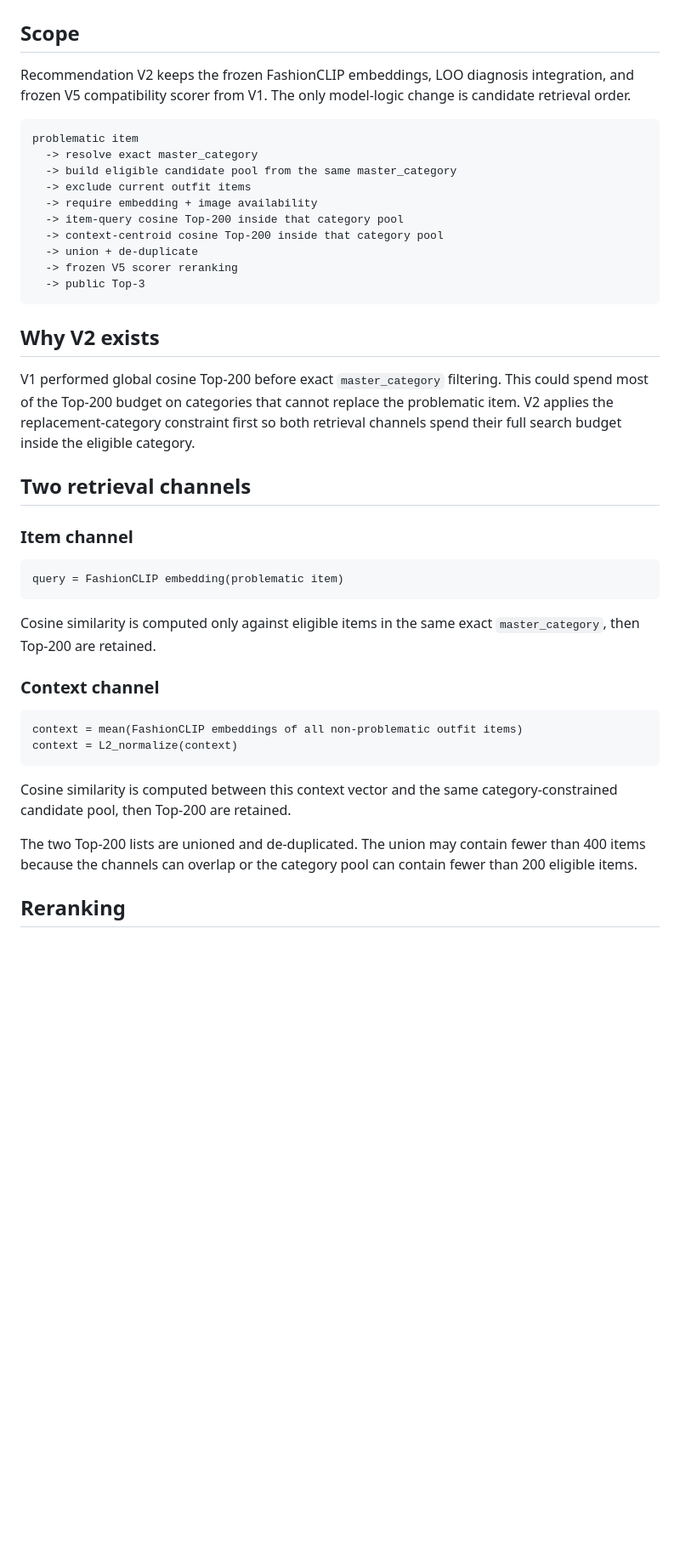
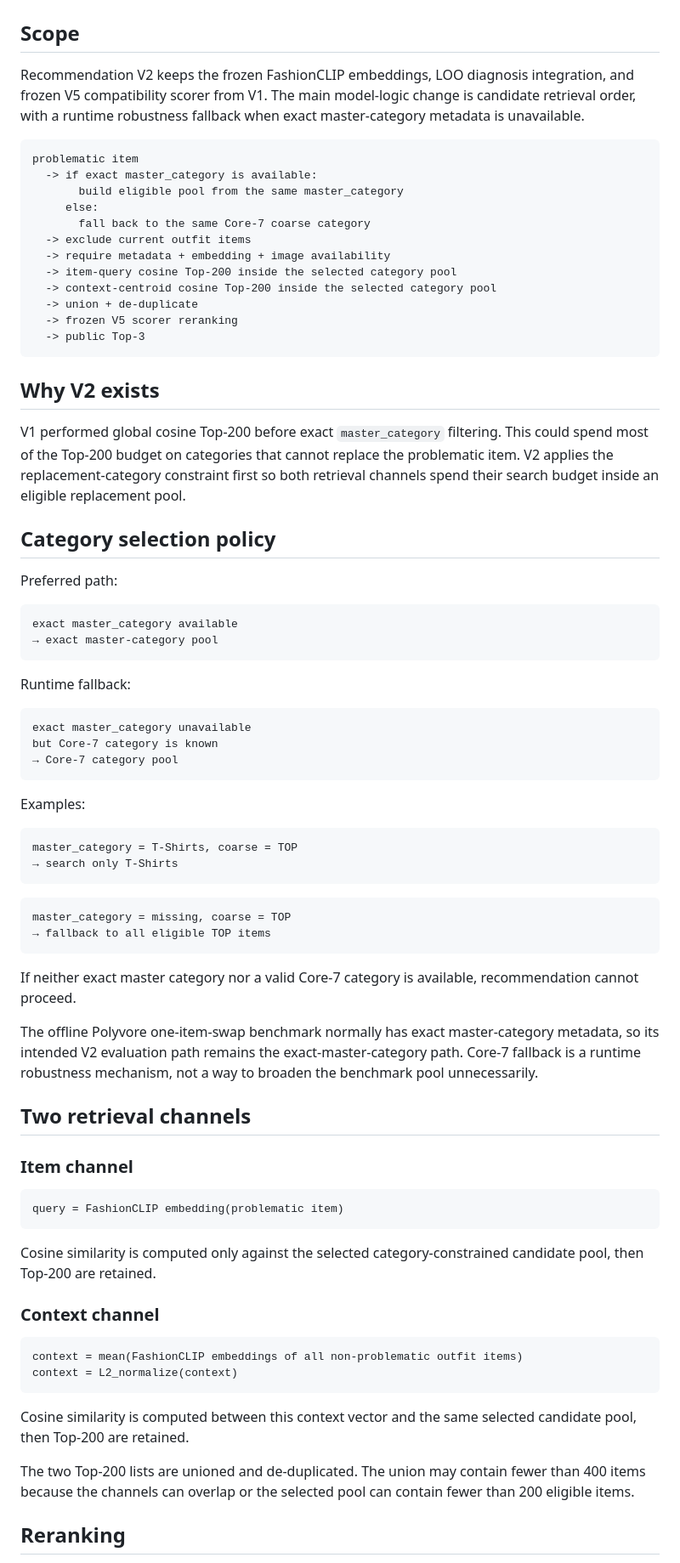
Before and after one commit to ThinhTran2208/opisoverated, a Markdown page: docs/RECOMMENDATION_V2.md, the part around one of its changes. Shown at 85% size. Drawn GitHub-style; blank space fills up the shorter version.

Commit message:
docs: document Core-7 runtime fallback in Recommendation V2

````diff
--- a/docs/RECOMMENDATION_V2.md
+++ b/docs/RECOMMENDATION_V2.md
@@ -2,16 +2,18 @@
 
 ## Scope
 
-Recommendation V2 keeps the frozen FashionCLIP embeddings, LOO diagnosis integration, and frozen V5 compatibility scorer from V1. The only model-logic change is candidate retrieval order.
+Recommendation V2 keeps the frozen FashionCLIP embeddings, LOO diagnosis integration, and frozen V5 compatibility scorer from V1. The main model-logic change is candidate retrieval order, with a runtime robustness fallback when exact master-category metadata is unavailable.
 
 ```text
 problematic item
-  -> resolve exact master_category
-  -> build eligible candidate pool from the same master_category
+  -> if exact master_category is available:
+       build eligible pool from the same master_category
+     else:
+       fall back to the same Core-7 coarse category
   -> exclude current outfit items
-  -> require embedding + image availability
-  -> item-query cosine Top-200 inside that category pool
-  -> context-centroid cosine Top-200 inside that category pool
+  -> require metadata + embedding + image availability
+  -> item-query cosine Top-200 inside the selected category pool
+  -> context-centroid cosine Top-200 inside the selected category pool
   -> union + de-duplicate
   -> frozen V5 scorer reranking
   -> public Top-3
@@ -19,7 +21,40 @@ problematic item
 
 ## Why V2 exists
 
-V1 performed global cosine Top-200 before exact `master_category` filtering. This could spend most of the Top-200 budget on categories that cannot replace the problematic item. V2 applies the replacement-category constraint first so both retrieval channels spend their full search budget inside the eligible category.
+V1 performed global cosine Top-200 before exact `master_category` filtering. This could spend most of the Top-200 budget on categories that cannot replace the problematic item. V2 applies the replacement-category constraint first so both retrieval channels spend their search budget inside an eligible replacement pool.
+
+## Category selection policy
+
+Preferred path:
+
+```text
+exact master_category available
+→ exact master-category pool
+```
+
+Runtime fallback:
+
+```text
+exact master_category unavailable
+but Core-7 category is known
+→ Core-7 category pool
+```
+
+Examples:
+
+```text
+master_category = T-Shirts, coarse = TOP
+→ search only T-Shirts
+```
+
+```text
+master_category = missing, coarse = TOP
+→ fallback to all eligible TOP items
+```
+
+If neither exact master category nor a valid Core-7 category is available, recommendation cannot proceed.
+
+The offline Polyvore one-item-swap benchmark normally has exact master-category metadata, so its intended V2 evaluation path remains the exact-master-category path. Core-7 fallback is a runtime robustness mechanism, not a way to broaden the benchmark pool unnecessarily.
 
 ## Two retrieval channels
 
@@ -29,7 +64,7 @@ V1 performed global cosine Top-200 before exact `master_category` filtering. Thi
 query = FashionCLIP embedding(problematic item)
 ```
 
-Cosine similarity is computed only against eligible items in the same exact `master_category`, then Top-200 are retained.
+Cosine similarity is computed only against the selected category-constrained candidate pool, then Top-200 are retained.
 
 ### Context channel
 
@@ -38,9 +73,9 @@ context = mean(FashionCLIP embeddings of all non-problematic outfit items)
 context = L2_normalize(context)
 ```
 
-Cosine similarity is computed between this context vector and the same category-constrained candidate pool, then Top-200 are retained.
+Cosine similarity is computed between this context vector and the same selected candidate pool, then Top-200 are retained.
 
-The two Top-200 lists are unioned and de-duplicated. The union may contain fewer than 400 items because the channels can overlap or the category pool can contain fewer than 200 eligible items.
+The two Top-200 lists are unioned and de-duplicated. The union may contain fewer than 400 items because the channels can overlap or the selected pool can contain fewer than 200 eligible items.
 
 ## Reranking
 
````
Also changed, not shown: other parts of docs/RECOMMENDATION_V2.md (+3 -0 lines).
